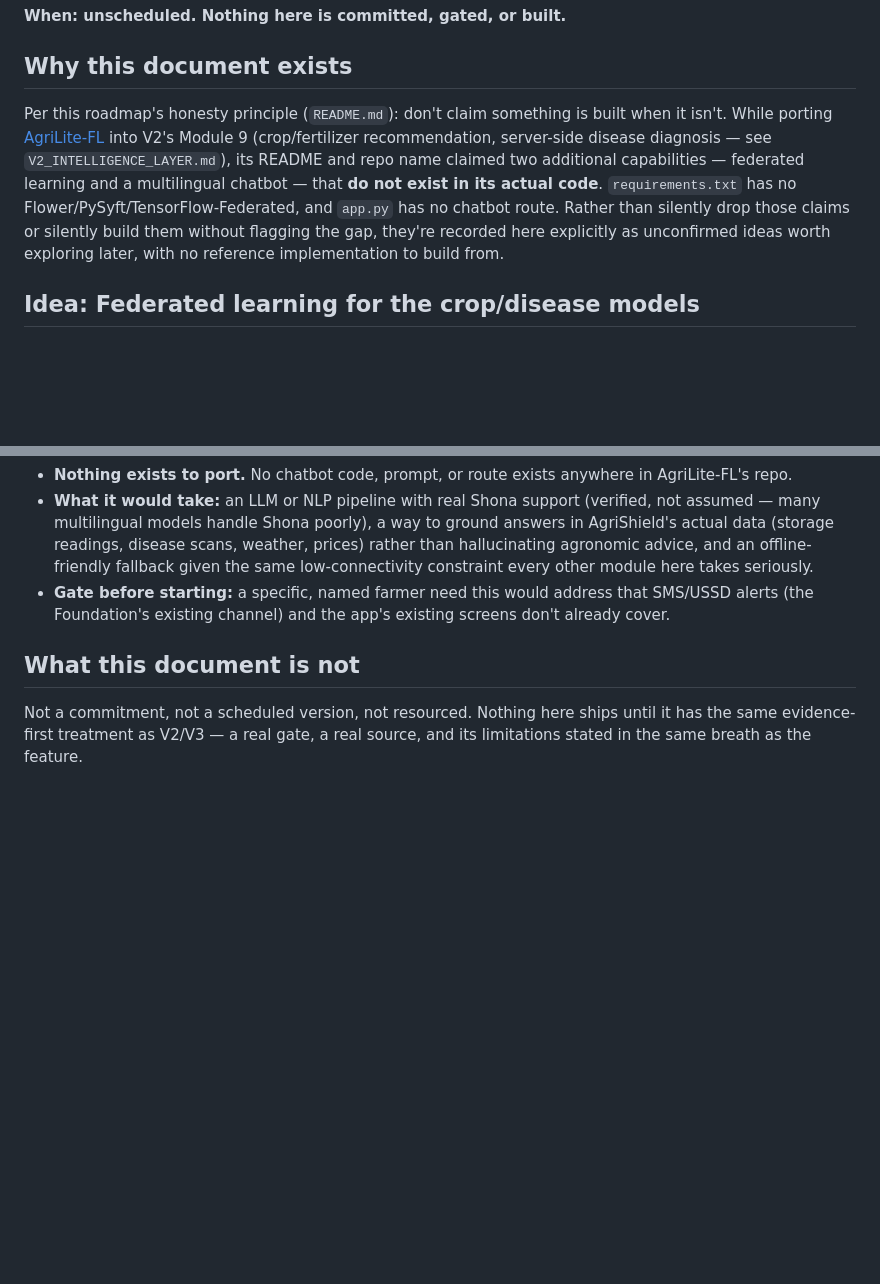
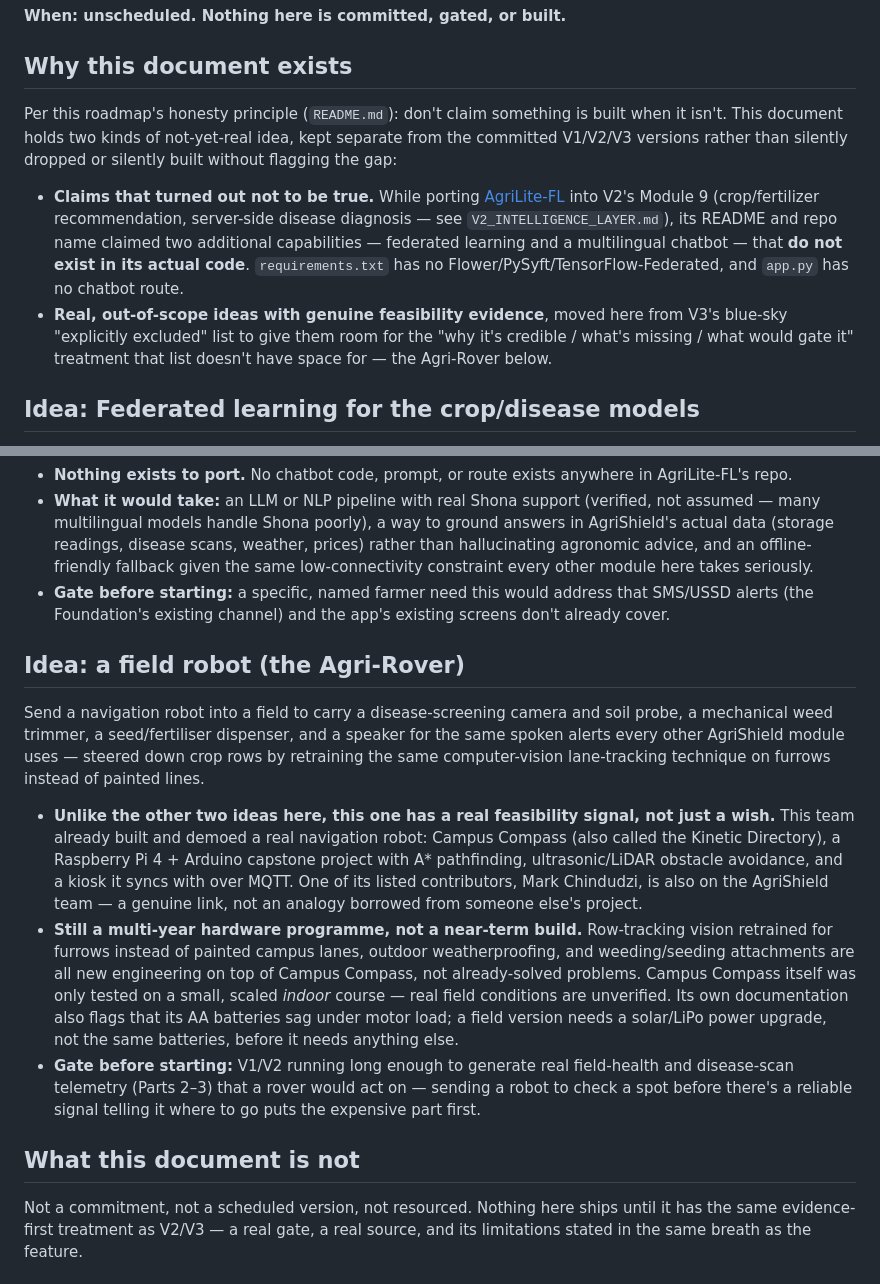
Before and after one commit to NatureAiia/AgriShield_Super_App, a Markdown page: docs/roadmap/V4_FUTURE_EXPLORATION.md, 2 parts joined by grey strips. GitHub-like rendering; blank space fills up the shorter version.

Commit message:
Document data-minimization stance and the Agri-Rover's real feasibility signal
README.md now states the minimal-data-collection principle explicitly
(name/location/crop/storage hub only, matching what Farmer already holds)
rather than leaving it implicit in the model code.

V4_FUTURE_EXPLORATION.md gains a second category alongside AgriLite-FL's
unconfirmed claims: real, out-of-scope ideas with genuine feasibility
evidence, moved here from V3's blue-sky list to give them room for a
proper why-credible/what's-missing/what-gates-it writeup. The Agri-Rover
is the first: unlike a generic wishlist item, this team has a real prior
navigation-robot build (Campus Compass) with a listed contributor also on
the AgriShield team -- a genuine link, still flagged as a multi-year
hardware programme with real unknowns (outdoor field conditions untested,
power system needs upgrading), not a near-term build.

```diff
--- a/docs/roadmap/V4_FUTURE_EXPLORATION.md
+++ b/docs/roadmap/V4_FUTURE_EXPLORATION.md
@@ -4,7 +4,10 @@
 
 ## Why this document exists
 
-Per this roadmap's honesty principle (`README.md`): don't claim something is built when it isn't. While porting [AgriLite-FL](https://github.com/marknature/AgriLite-FL) into V2's Module 9 (crop/fertilizer recommendation, server-side disease diagnosis — see `V2_INTELLIGENCE_LAYER.md`), its README and repo name claimed two additional capabilities — federated learning and a multilingual chatbot — that **do not exist in its actual code**. `requirements.txt` has no Flower/PySyft/TensorFlow-Federated, and `app.py` has no chatbot route. Rather than silently drop those claims or silently build them without flagging the gap, they're recorded here explicitly as unconfirmed ideas worth exploring later, with no reference implementation to build from.
+Per this roadmap's honesty principle (`README.md`): don't claim something is built when it isn't. This document holds two kinds of not-yet-real idea, kept separate from the committed V1/V2/V3 versions rather than silently dropped or silently built without flagging the gap:
+
+- **Claims that turned out not to be true.** While porting [AgriLite-FL](https://github.com/marknature/AgriLite-FL) into V2's Module 9 (crop/fertilizer recommendation, server-side disease diagnosis — see `V2_INTELLIGENCE_LAYER.md`), its README and repo name claimed two additional capabilities — federated learning and a multilingual chatbot — that **do not exist in its actual code**. `requirements.txt` has no Flower/PySyft/TensorFlow-Federated, and `app.py` has no chatbot route.
+- **Real, out-of-scope ideas with genuine feasibility evidence**, moved here from V3's blue-sky "explicitly excluded" list to give them room for the "why it's credible / what's missing / what would gate it" treatment that list doesn't have space for — the Agri-Rover below.
 
 ## Idea: Federated learning for the crop/disease models
 
@@ -22,6 +25,14 @@ Conversational assistance for farmers, in English and Shona, per AgriLite-FL's s
 - **What it would take:** an LLM or NLP pipeline with real Shona support (verified, not assumed — many multilingual models handle Shona poorly), a way to ground answers in AgriShield's actual data (storage readings, disease scans, weather, prices) rather than hallucinating agronomic advice, and an offline-friendly fallback given the same low-connectivity constraint every other module here takes seriously.
 - **Gate before starting:** a specific, named farmer need this would address that SMS/USSD alerts (the Foundation's existing channel) and the app's existing screens don't already cover.
 
+## Idea: a field robot (the Agri-Rover)
+
+Send a navigation robot into a field to carry a disease-screening camera and soil probe, a mechanical weed trimmer, a seed/fertiliser dispenser, and a speaker for the same spoken alerts every other AgriShield module uses — steered down crop rows by retraining the same computer-vision lane-tracking technique on furrows instead of painted lines.
+
+- **Unlike the other two ideas here, this one has a real feasibility signal, not just a wish.** This team already built and demoed a real navigation robot: Campus Compass (also called the Kinetic Directory), a Raspberry Pi 4 + Arduino capstone project with A* pathfinding, ultrasonic/LiDAR obstacle avoidance, and a kiosk it syncs with over MQTT. One of its listed contributors, Mark Chindudzi, is also on the AgriShield team — a genuine link, not an analogy borrowed from someone else's project.
+- **Still a multi-year hardware programme, not a near-term build.** Row-tracking vision retrained for furrows instead of painted campus lanes, outdoor weatherproofing, and weeding/seeding attachments are all new engineering on top of Campus Compass, not already-solved problems. Campus Compass itself was only tested on a small, scaled *indoor* course — real field conditions are unverified. Its own documentation also flags that its AA batteries sag under motor load; a field version needs a solar/LiPo power upgrade, not the same batteries, before it needs anything else.
+- **Gate before starting:** V1/V2 running long enough to generate real field-health and disease-scan telemetry (Parts 2–3) that a rover would act on — sending a robot to check a spot before there's a reliable signal telling it where to go puts the expensive part first.
+
 ## What this document is not
 
 Not a commitment, not a scheduled version, not resourced. Nothing here ships until it has the same evidence-first treatment as V2/V3 — a real gate, a real source, and its limitations stated in the same breath as the feature.
```
Also changed, not shown: docs/roadmap/README.md (+1 -0 lines), docs/roadmap/V3_ECOSYSTEM_FINANCE_MARKET.md (+3 -1 lines).
